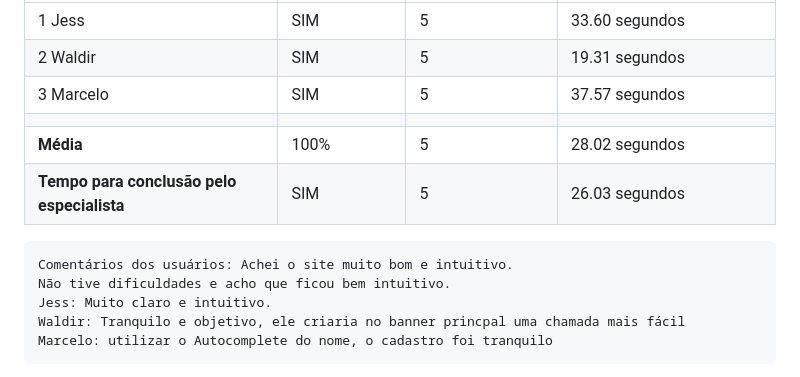
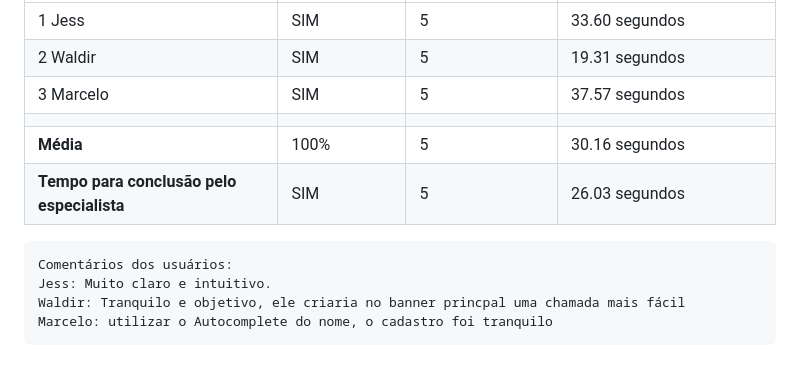
Before and after one commit to ICEI-PUC-Minas-PMV-SI/pmv-si-2023-1-e1-proj-web-t5-governanca-local, a Markdown page: docs/tests.md, the part around the change printed below. GitHub-like rendering.

```diff
--- a/docs/tests.md
+++ b/docs/tests.md
@@ -197,12 +197,11 @@ Cenário 1: Você é uma pessoa que deseja se cadastrar. Encontre no site a sess
 | 2 Waldir| SIM             | 5                    | 19.31 segundos                  |
 | 3 Marcelo| SIM             | 5                    | 37.57 segundos                  |
 |  |  |  |  |
-| **Média**     | 100%           | 5                | 28.02 segundos                           |
+| **Média**     | 100%           | 5                | 30.16 segundos                           |
 | **Tempo para conclusão pelo especialista** | SIM | 5 | 26.03 segundos |
 
 
-    Comentários dos usuários: Achei o site muito bom e intuitivo.
-    Não tive dificuldades e acho que ficou bem intuitivo.
+    Comentários dos usuários:
     Jess: Muito claro e intuitivo.
     Waldir: Tranquilo e objetivo, ele criaria no banner princpal uma chamada mais fácil
     Marcelo: utilizar o Autocomplete do nome, o cadastro foi tranquilo
```
Also changed, not shown: other parts of docs/tests.md (+9 -18 lines).
